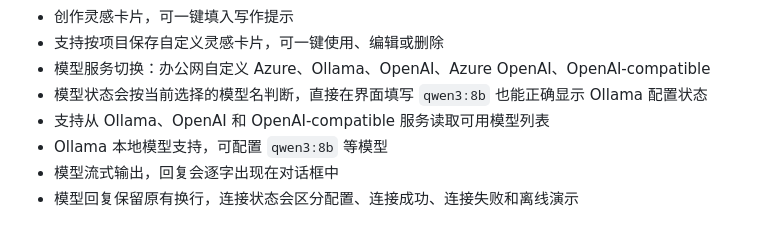
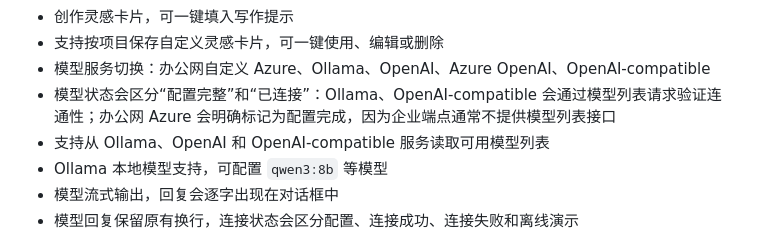
Before and after one commit to Silent-Rain02/inkecho, a Markdown page: README.md, the part around the change. GitHub-like rendering.

Commit message:
更新模型服务状态说明

```diff
--- a/README.md
+++ b/README.md
@@ -29,7 +29,7 @@ InkEcho 是一个用于文学作品对话、续写和二次创作的项目。
 - 创作灵感卡片，可一键填入写作提示
 - 支持按项目保存自定义灵感卡片，可一键使用、编辑或删除
 - 模型服务切换：办公网自定义 Azure、Ollama、OpenAI、Azure OpenAI、OpenAI-compatible
-- 模型状态会按当前选择的模型名判断，直接在界面填写 `qwen3:8b` 也能正确显示 Ollama 配置状态
+- 模型状态会区分“配置完整”和“已连接”：Ollama、OpenAI-compatible 会通过模型列表请求验证连通性；办公网 Azure 会明确标记为配置完成，因为企业端点通常不提供模型列表接口
 - 支持从 Ollama、OpenAI 和 OpenAI-compatible 服务读取可用模型列表
 - Ollama 本地模型支持，可配置 `qwen3:8b` 等模型
 - 模型流式输出，回复会逐字出现在对话框中
```
